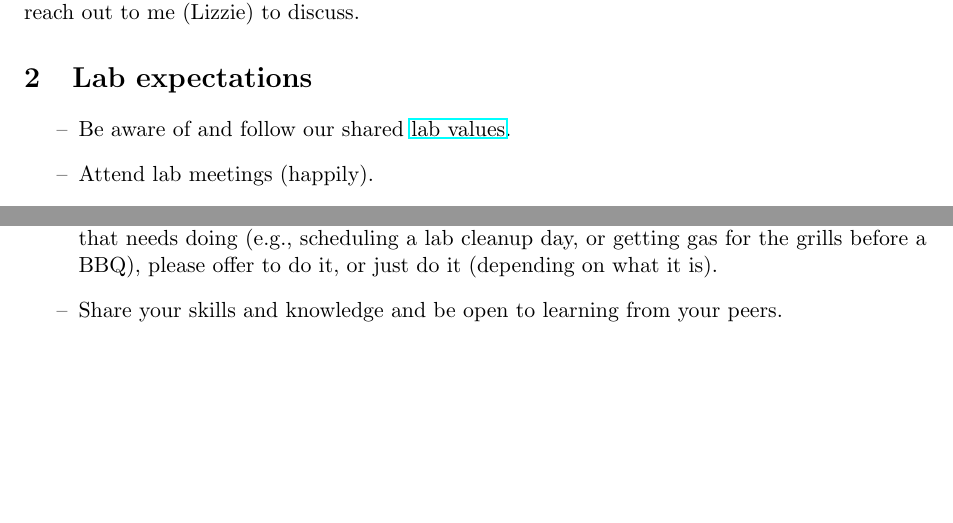
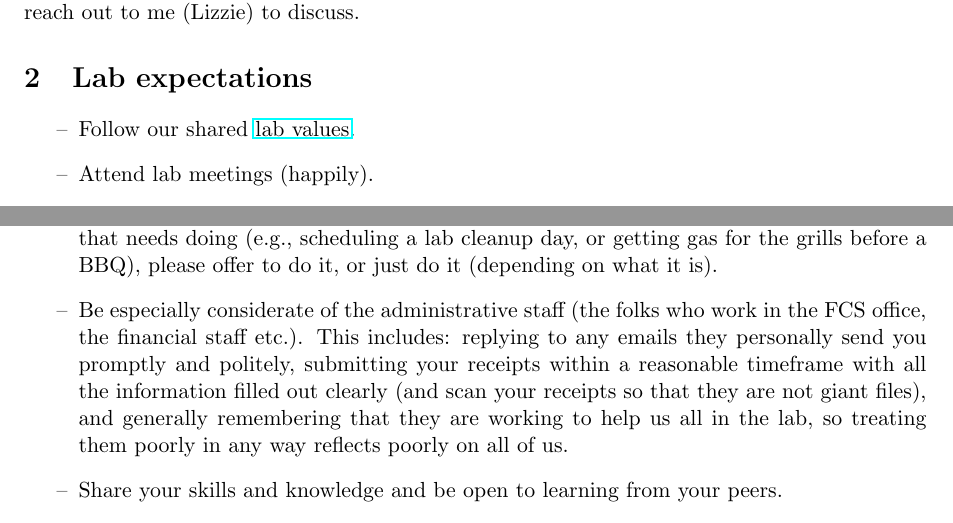
Before and after one commit to temporalecologylab/labgit, a LaTeX document (expectations/postdocs/tempeco_PLE.tex): two parts of pages 1 and 2 of 2, joined at a grey line, cut so that both start at the same text, the shorter picture padded with empty space. Compiled offline with pdfLaTeX.

Commit message:
Updating the expectations to add treating the admin staff well

```diff
--- a/expectations/postdocs/tempeco_PLE.tex
+++ b/expectations/postdocs/tempeco_PLE.tex
@@ -42,7 +42,7 @@ The Temporal Ecology Lab (aka `the Wolkovich lab') is fortunate enough to be a p
 
 \section{Lab expectations}
 \begin{itemize}
-\item Be aware of and follow our shared \href{https://github.com/temporalecologylab/labgit/blob/master/expectations/values_aspirations.pdf}{lab values}.
+\item Follow our shared \href{https://github.com/temporalecologylab/labgit/blob/master/expectations/values_aspirations.pdf}{lab values}.
 \item Attend lab meetings (happily). % Bring snacks when asked or for any special occasion you think of.
 \item Attend scrum and give weekly updates.
 \item Follow the lab's data management plan, including how you manage metadata and in backing up all your data.
@@ -54,6 +54,7 @@ The Temporal Ecology Lab (aka `the Wolkovich lab') is fortunate enough to be a p
 
 During your time in the lab you'll be asked to pitch in on various lab tasks and manage various resources. Some examples include: keeping the lab vehicle on top of its inspections; helping design, collect seeds or aid big experiments or long-term research; bring snacks to lab meeting, helping schedule invited speakers, etc.. Please help when asked to contribute to keeping the lab running well.
 \item Help out in other ways, not always requested, but needed in the lab. If you see something that needs doing (e.g., scheduling a lab cleanup day, or getting gas for the grills before a BBQ), please offer to do it, or just do it (depending on what it is).
+\item Be especially considerate of the administrative staff (the folks who work in the FCS office, the financial staff etc.). This includes: replying to any emails they personally send you promptly and politely, submitting your receipts within a reasonable timeframe with all the information filled out clearly (and scan your receipts so that they are not giant files), and generally remembering that they are working to help us all in the lab, so treating them poorly in any way reflects poorly on all of us.
 \item Share your skills and knowledge and be open to learning from your peers.
 \item Write your documents in \verb|LaTeX| (or txt or rtf for quicker documents).
 \item Organize all code with \verb|git| and use github to share code.
```
Also changed, not shown: expectations/gradstudents/tempeco_GLE.tex (+2 -1 lines), expectations/gradstudents/tempeco_GLE.pdf, expectations/postdocs/tempeco_PLE.pdf.
